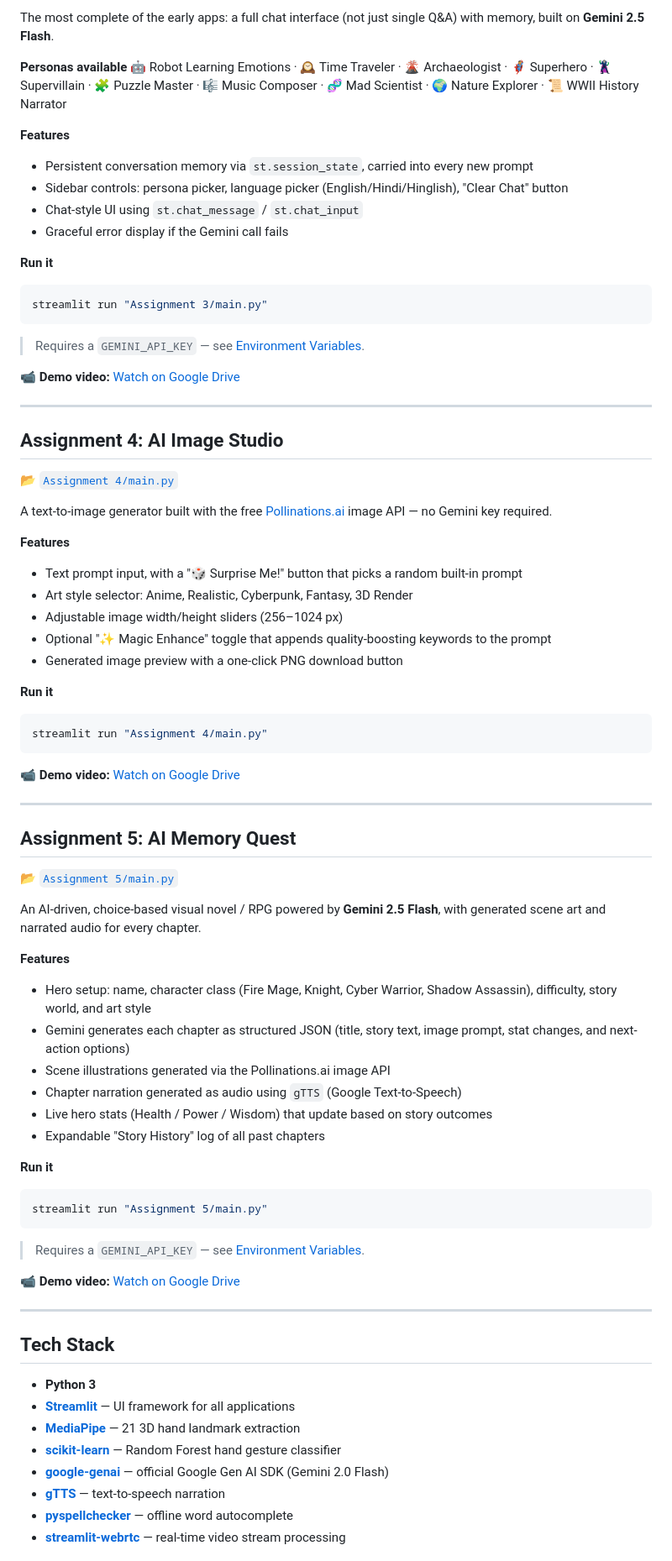
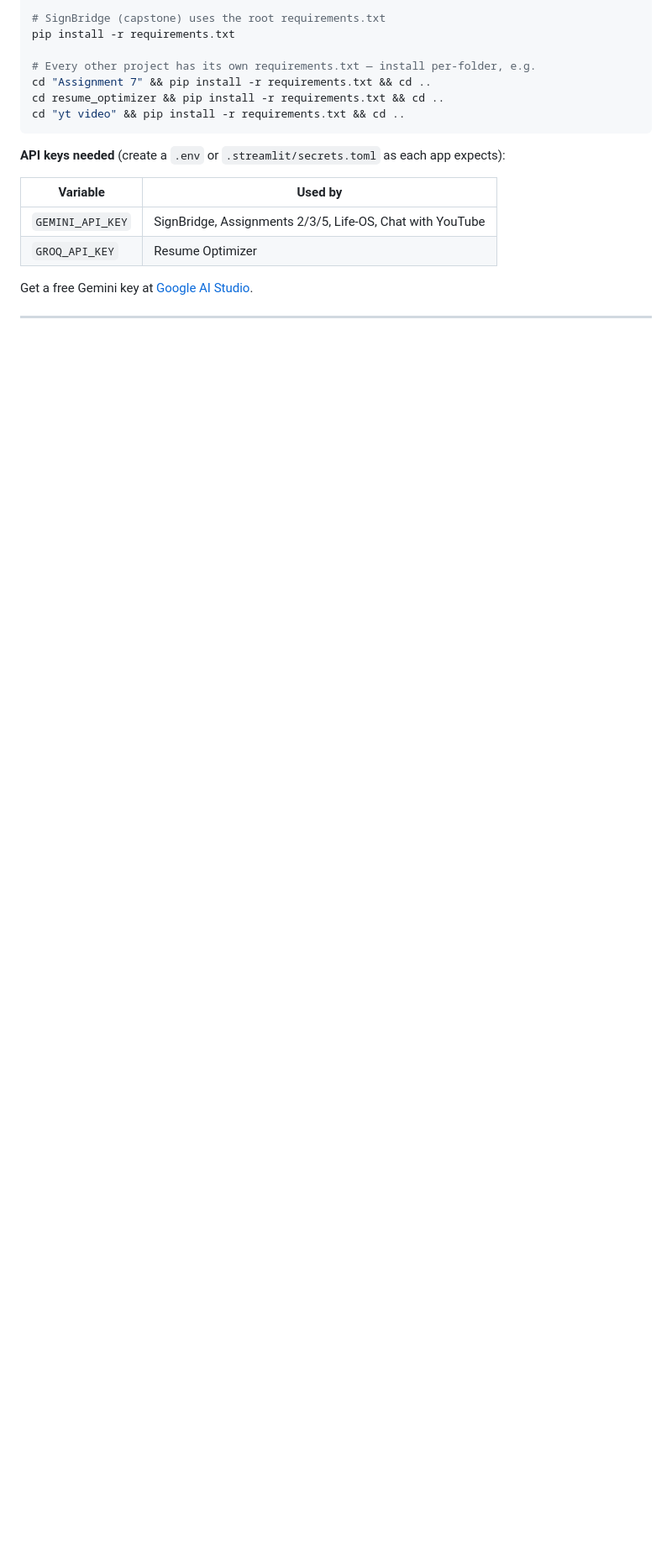
Before and after one commit to Prabhav77777/MerAi-internship-Projects, a Markdown page: README.md, the part around one of its changes. Shown at 84% size. GitHub-like rendering; blank space fills up the shorter version.

````diff
--- a/README.md
+++ b/README.md
@@ -111,78 +231,21 @@ streamlit run "Assignment 2/main.py"
 
-The most complete of the early apps: a full chat interface (not just single Q&A) with memory, built on **Gemini 2.5 Flash**.
+# SignBridge (capstone) uses the root requirements.txt
+pip install -r requirements.txt
 
-**Personas available** 🤖 Robot Learning Emotions · 🕰️ Time Traveler · 🌋 Archaeologist · 🦸 Superhero · 🦹 Supervillain · 🧩 Puzzle Master · 🎼 Music Composer · 🧬 Mad Scientist · 🌍 Nature Explorer · 📜 WWII History Narrator
+# Every other project has its own requirements.txt — install per-folder, e.g.
+cd "Assignment 7" && pip install -r requirements.txt && cd ..
+cd resume_optimizer && pip install -r requirements.txt && cd ..
+cd "yt video" && pip install -r requirements.txt && cd ..
+```
 
-**Features**
-- Persistent conversation memory via `st.session_state`, carried into every new prompt
-- Sidebar controls: persona picker, language picker (English/Hindi/Hinglish), "Clear Chat" button
-- Chat-style UI using `st.chat_message` / `st.chat_input`
-- Graceful error display if the Gemini call fails
+**API keys needed** (create a `.env` or `.streamlit/secrets.toml` as each app expects):
 
-**Run it**
-```bash
-streamlit run "Assignment 3/main.py"
-```
-> Requires a `GEMINI_API_KEY` — see [Environment Variables](#environment-variables).
+| Variable | Used by |
+|---|---|
+| `GEMINI_API_KEY` | SignBridge, Assignments 2/3/5, Life-OS, Chat with YouTube |
+| `GROQ_API_KEY` | Resume Optimizer |
 
-📹 **Demo video:** [Watch on Google Drive](https://drive.google.com/drive/folders/1JDNsB8H0gyUMQREYY-m9zmmMzFGWfvkb?usp=drive_link)
+Get a free Gemini key at [Google AI Studio](https://aistudio.google.com/app/apikey).
 
 ---
 
-## Assignment 4: AI Image Studio
-
-📂 [`Assignment 4/main.py`](https://github.com/Prabhav77777/MerAi-internship-Projects/blob/main/Assignment%204/main.py)
-
-A text-to-image generator built with the free [Pollinations.ai](https://pollinations.ai/) image API — no Gemini key required.
-
-**Features**
-- Text prompt input, with a "🎲 Surprise Me!" button that picks a random built-in prompt
-- Art style selector: Anime, Realistic, Cyberpunk, Fantasy, 3D Render
-- Adjustable image width/height sliders (256–1024 px)
-- Optional "✨ Magic Enhance" toggle that appends quality-boosting keywords to the prompt
-- Generated image preview with a one-click PNG download button
-
-**Run it**
-```bash
-streamlit run "Assignment 4/main.py"
-```
-
-📹 **Demo video:** [Watch on Google Drive](https://drive.google.com/file/d/129iN78Hy4z6hSmpo8QY6pDRZf1Rtw5s3/view?usp=drive_link)
-
----
-
-## Assignment 5: AI Memory Quest
-
-📂 [`Assignment 5/main.py`](https://github.com/Prabhav77777/MerAi-internship-Projects/blob/main/Assignment%205/main.py)
-
-An AI-driven, choice-based visual novel / RPG powered by **Gemini 2.5 Flash**, with generated scene art and narrated audio for every chapter.
-
-**Features**
-- Hero setup: name, character class (Fire Mage, Knight, Cyber Warrior, Shadow Assassin), difficulty, story world, and art style
-- Gemini generates each chapter as structured JSON (title, story text, image prompt, stat changes, and next-action options)
-- Scene illustrations generated via the Pollinations.ai image API
-- Chapter narration generated as audio using `gTTS` (Google Text-to-Speech)
-- Live hero stats (Health / Power / Wisdom) that update based on story outcomes
-- Expandable "Story History" log of all past chapters
-
-**Run it**
-```bash
-streamlit run "Assignment 5/main.py"
-```
-> Requires a `GEMINI_API_KEY` — see [Environment Variables](#environment-variables).
-
-📹 **Demo video:** [Watch on Google Drive](https://drive.google.com/file/d/14A3PTlbtSL41F78GDoPkFj8zGgnKL2I0/view?usp=drive_link)
-
----
-
-## Tech Stack
-
-- **Python 3**
-- **[Streamlit](https://streamlit.io/)** — UI framework for all applications
-- **[MediaPipe](https://mediapipe.dev/)** — 21 3D hand landmark extraction
-- **[scikit-learn](https://scikit-learn.org/)** — Random Forest hand gesture classifier
-- **[google-genai](https://pypi.org/project/google-genai/)** — official Google Gen AI SDK (Gemini 2.0 Flash)
-- **[gTTS](https://pypi.org/project/gTTS/)** — text-to-speech narration
-- **[pyspellchecker](https://pypi.org/project/pyspellchecker/)** — offline word autocomplete
-- **[streamlit-webrtc](https://github.com/whitphx/streamlit-webrtc)** — real-time video stream processing
-
````
Also changed, not shown: other parts of README.md (+204 -129 lines).
